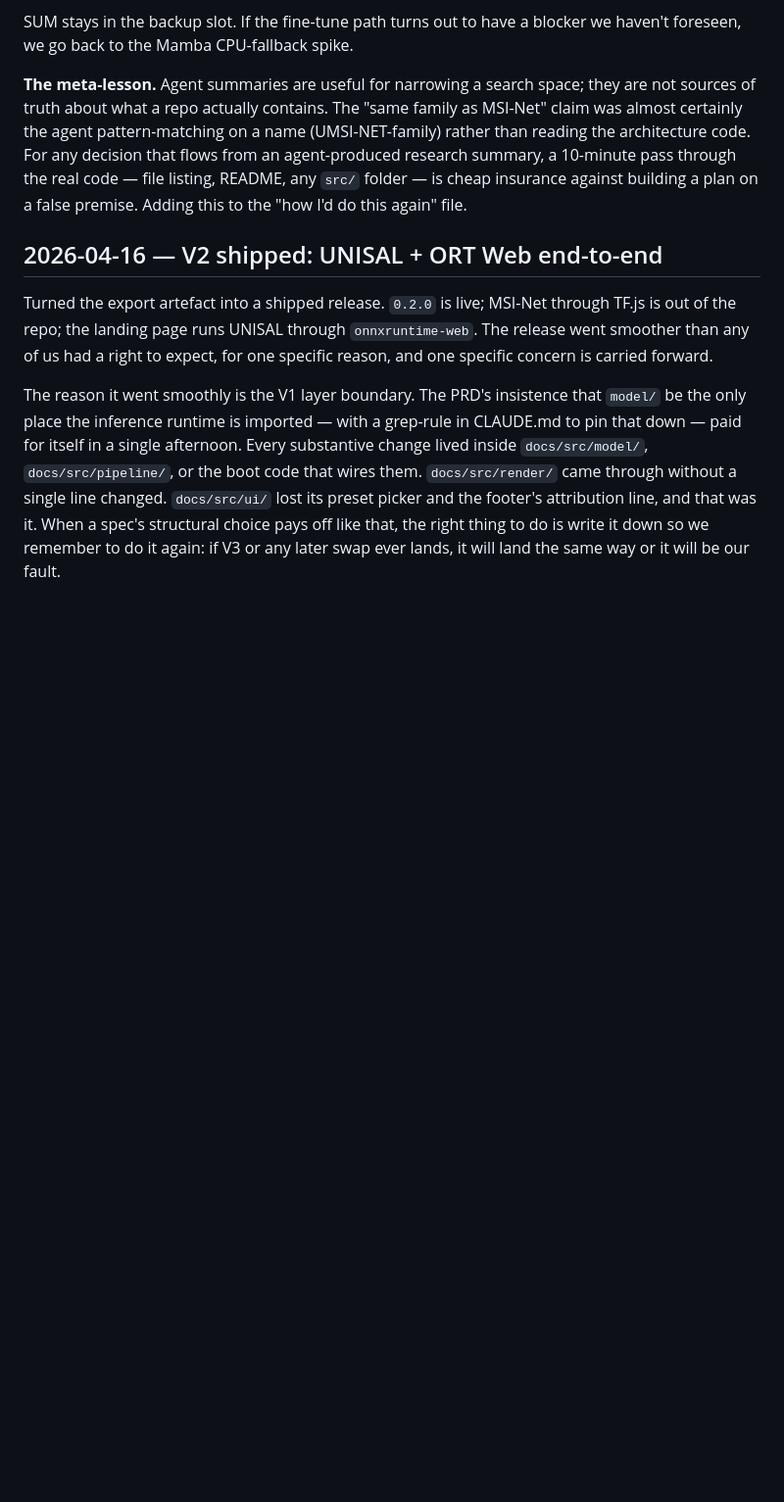
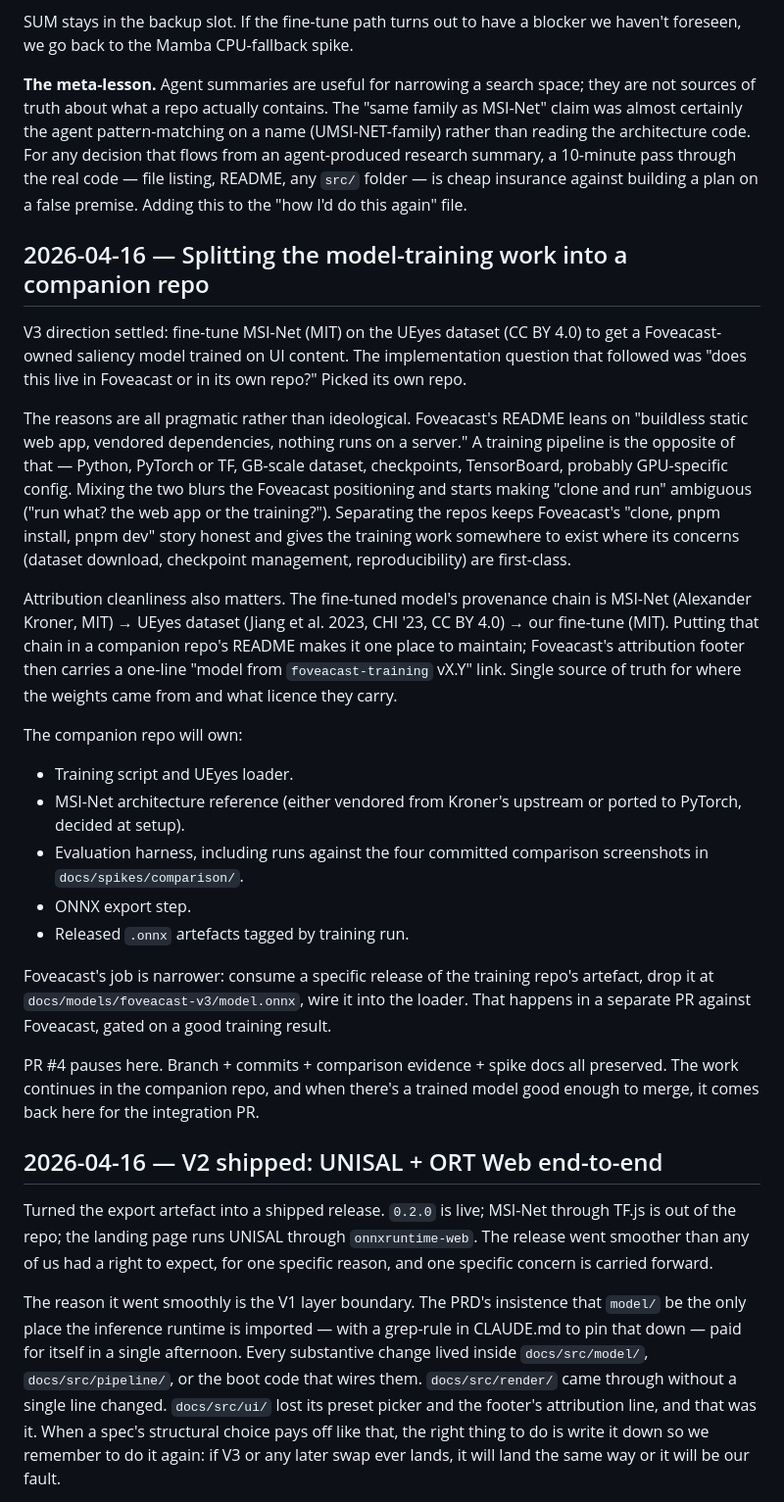
Before and after one commit to khawkins98/Foveacast, a Markdown page: LEARNINGS.md, the part around the change. Shown at 98% size. Drawn GitHub-style; blank space fills up the shorter version.

Commit message:
docs(learnings): V3 training work moves to a companion repo
The fine-tune-MSI-Net-on-UEyes plan is an ML training project, not
a web app feature. Mixing Python training into Foveacast's buildless
static-web-app story blurs the positioning the README leans on, and
the dataset/checkpoint/reproducibility concerns don't fit the repo's
current shape.

Split decision: training work gets its own repo (companion to
Foveacast). Foveacast consumes tagged .onnx releases from that repo
at integration time, same way it currently consumes the UNISAL
artefact on this branch.

PR #4 pauses here with all V2 work + benchmark evidence + the
survey + spike docs preserved. Integration PR comes back later
once a trained model is good enough to ship.

Co-Authored-By: Claude Opus 4.6 (1M context) <noreply@anthropic.com>

```diff
--- a/LEARNINGS.md
+++ b/LEARNINGS.md
@@ -278,6 +278,25 @@ SUM stays in the backup slot. If the fine-tune path turns out to have a blocker
 
 **The meta-lesson.** Agent summaries are useful for narrowing a search space; they are not sources of truth about what a repo actually contains. The "same family as MSI-Net" claim was almost certainly the agent pattern-matching on a name (UMSI-NET-family) rather than reading the architecture code. For any decision that flows from an agent-produced research summary, a 10-minute pass through the real code — file listing, README, any `src/` folder — is cheap insurance against building a plan on a false premise. Adding this to the "how I'd do this again" file.
 
+## 2026-04-16 — Splitting the model-training work into a companion repo
+
+V3 direction settled: fine-tune MSI-Net (MIT) on the UEyes dataset (CC BY 4.0) to get a Foveacast-owned saliency model trained on UI content. The implementation question that followed was "does this live in Foveacast or in its own repo?" Picked its own repo.
+
+The reasons are all pragmatic rather than ideological. Foveacast's README leans on "buildless static web app, vendored dependencies, nothing runs on a server." A training pipeline is the opposite of that — Python, PyTorch or TF, GB-scale dataset, checkpoints, TensorBoard, probably GPU-specific config. Mixing the two blurs the Foveacast positioning and starts making "clone and run" ambiguous ("run what? the web app or the training?"). Separating the repos keeps Foveacast's "clone, pnpm install, pnpm dev" story honest and gives the training work somewhere to exist where its concerns (dataset download, checkpoint management, reproducibility) are first-class.
+
+Attribution cleanliness also matters. The fine-tuned model's provenance chain is MSI-Net (Alexander Kroner, MIT) → UEyes dataset (Jiang et al. 2023, CHI '23, CC BY 4.0) → our fine-tune (MIT). Putting that chain in a companion repo's README makes it one place to maintain; Foveacast's attribution footer then carries a one-line "model from `foveacast-training` vX.Y" link. Single source of truth for where the weights came from and what licence they carry.
+
+The companion repo will own:
+- Training script and UEyes loader.
+- MSI-Net architecture reference (either vendored from Kroner's upstream or ported to PyTorch, decided at setup).
+- Evaluation harness, including runs against the four committed comparison screenshots in `docs/spikes/comparison/`.
+- ONNX export step.
+- Released `.onnx` artefacts tagged by training run.
+
+Foveacast's job is narrower: consume a specific release of the training repo's artefact, drop it at `docs/models/foveacast-v3/model.onnx`, wire it into the loader. That happens in a separate PR against Foveacast, gated on a good training result.
+
+PR #4 pauses here. Branch + commits + comparison evidence + spike docs all preserved. The work continues in the companion repo, and when there's a trained model good enough to merge, it comes back here for the integration PR.
+
 ## 2026-04-16 — V2 shipped: UNISAL + ORT Web end-to-end
 
 Turned the export artefact into a shipped release. `0.2.0` is live; MSI-Net through TF.js is out of the repo; the landing page runs UNISAL through `onnxruntime-web`. The release went smoother than any of us had a right to expect, for one specific reason, and one specific concern is carried forward.
```
